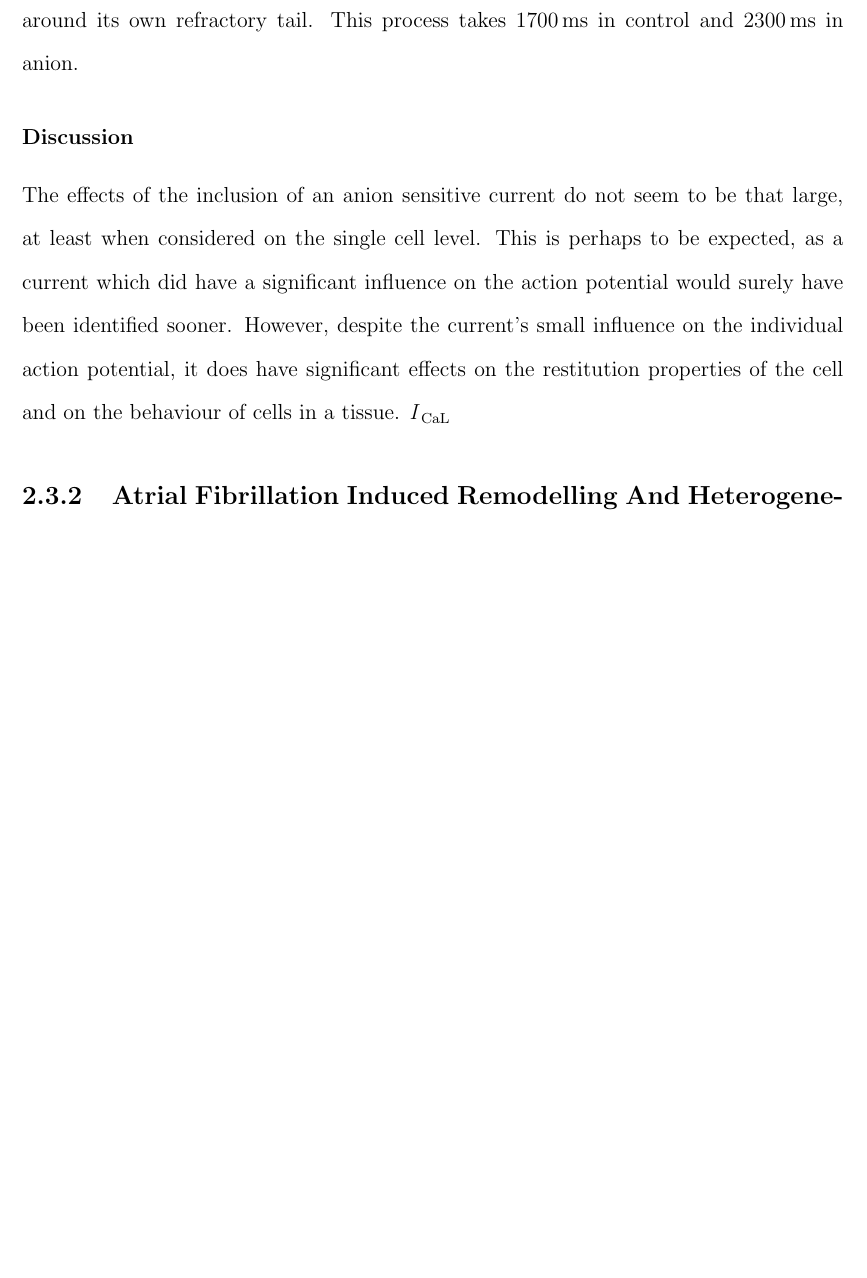
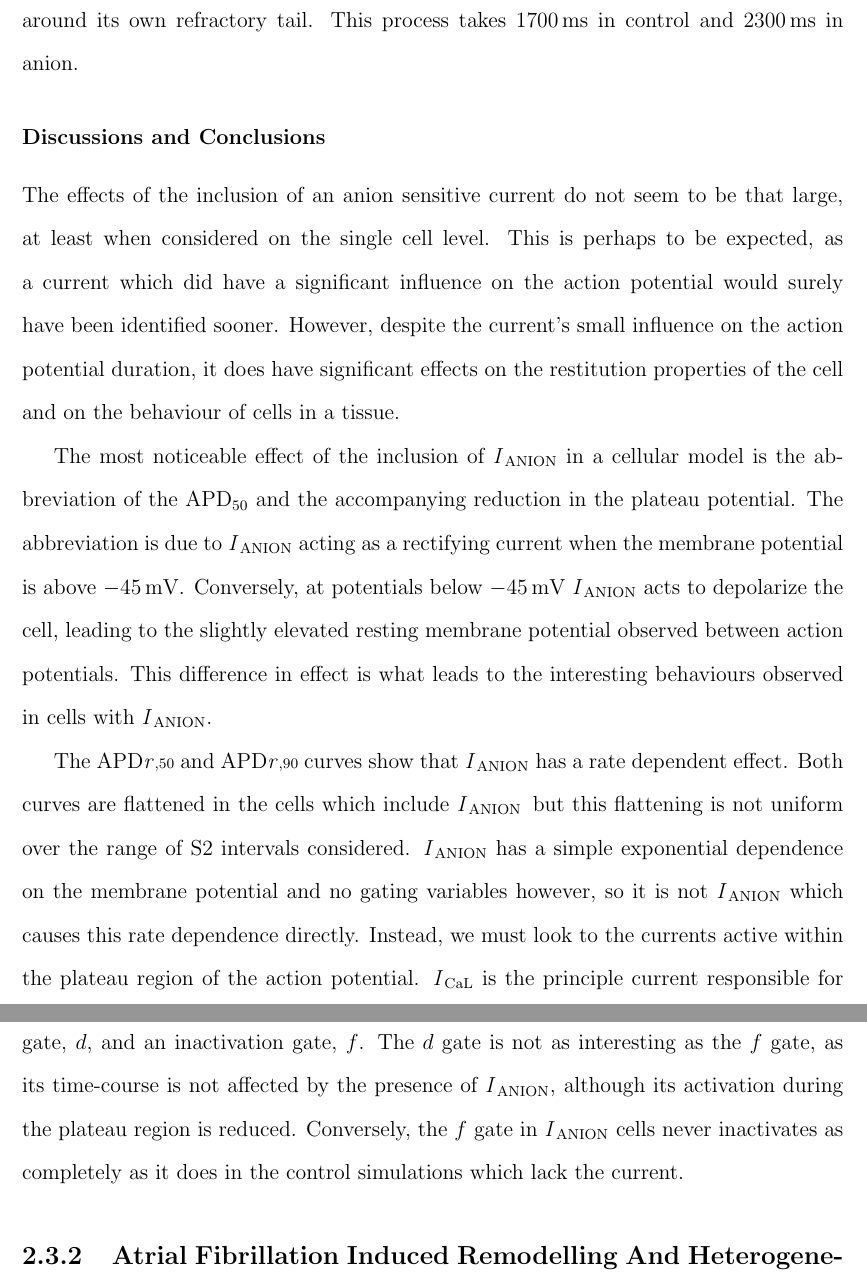
Before and after one commit to namelessjon/thesis, a LaTeX thesis (thesis.tex, which reads chapters/toolkit.tex): part of page 31 of 37 before the commit and two parts of pages 31 and 32 of 37 after it, the two joined at a grey line, cut so that both start at the same text, the shorter picture padded with empty space. Compiled offline with pdfLaTeX.

Commit message:
Written more discussion and conclusions

```diff
--- a/chapters/toolkit.tex
+++ b/chapters/toolkit.tex
@@ -601,15 +601,40 @@ finally it exits the tissue when it cannot turn fast enough around its own
 refractory tail.  This process takes \ms{1700} in control and \ms{2300} in
 anion.
 
-\subsubsection{Discussion}
+\subsubsection{Discussions and Conclusions}
 
 The effects of the inclusion of an anion sensitive current do not seem to be
 that large, at least when considered on the single cell level.  This is perhaps
 to be expected, as a current which did have a significant influence on the
 action potential would surely have been identified sooner.  However, despite the
-current's small influence on the individual action potential, it does have
+current's small influence on the action potential duration, it does have
 significant effects on the restitution properties of the cell and on the
-behaviour of cells in a tissue. \ii{CaL}
+behaviour of cells in a tissue.
+
+The most noticeable effect of the inclusion of \ii{ANION}\ in a cellular model
+is the abbreviation of the \apd[50]\ and the accompanying reduction in the
+plateau potential.  The abbreviation is due to \ii{ANION}\ acting as a
+rectifying current when the membrane potential is above \mv{-45}.   Conversely,
+at potentials below \mv{-45}\ \ii{ANION}\ acts to depolarize the cell, leading
+to the slightly elevated resting membrane potential observed between action
+potentials.  This difference in effect is what leads to the interesting
+behaviours observed in cells with \ii{ANION}.
+
+The \apdr[50]\ and \apdr\ curves show that \ii{ANION} has a rate dependent
+effect.  Both curves are flattened in the cells which include \ii{ANION}\, but
+this flattening is not uniform over the range of S2 intervals considered.
+\ii{ANION}\ has a simple exponential dependence on the membrane potential and no
+gating variables however, so it is not \ii{ANION}\ which causes this rate
+dependence directly.  Instead, we must look to the currents active within the
+plateau region of the action potential.  \ii{CaL}\ is the principle current
+responsible for the plateau region of the action potential and unlike \ii{ANION}
+it has both an activation gate, $d$, and an inactivation gate, $f$.  The $d$\
+gate is not as interesting as the $f$\ gate, as its time-course is not affected
+by the presence of \ii{ANION}, although its activation during the plateau region
+is reduced.  Conversely, the $f$\ gate in \ii{ANION} cells never inactivates as
+completely as it does in the control simulations which lack the current.
+
+
 
 
 \subsection{Atrial Fibrillation Induced Remodelling And Heterogeneity}
```
